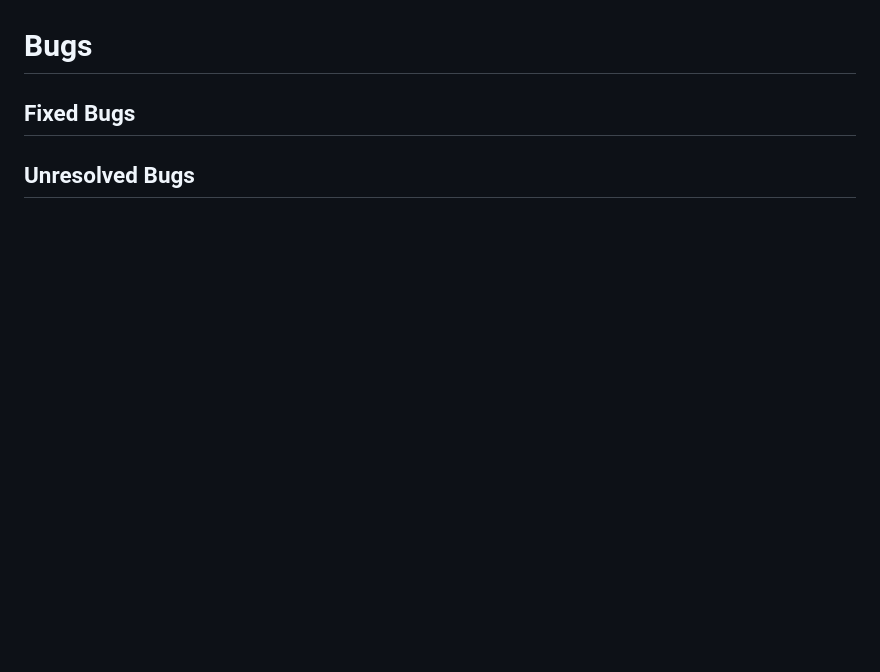
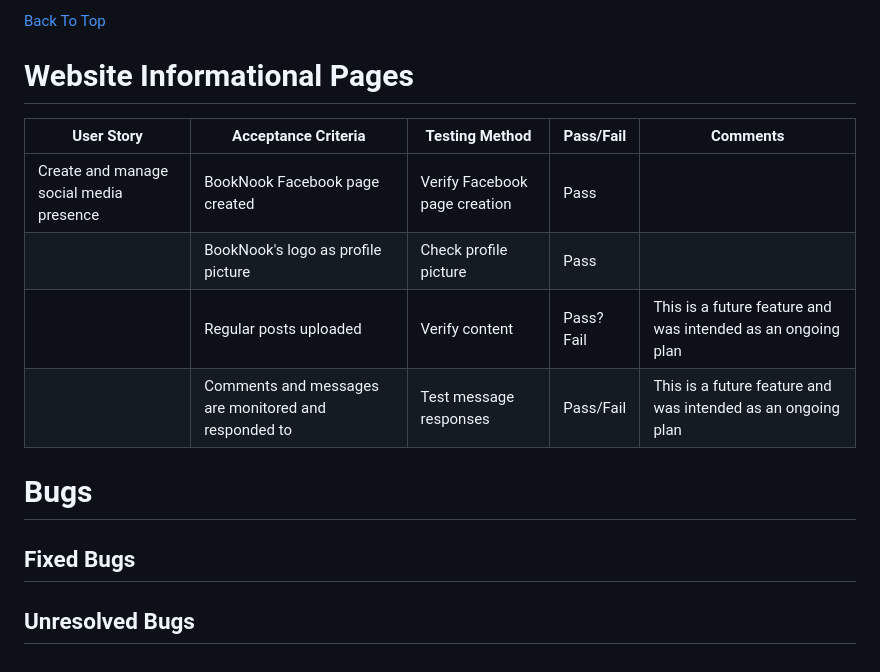
Before and after one commit to bpstephanie/booknook, a Markdown page: TESTING.md, the part around the change printed below. GitHub-like rendering; blank space fills up the shorter version.

```diff
--- a/TESTING.md
+++ b/TESTING.md
@@ -491,3 +531,13 @@ Best Practices should be higher, however it is lower due to the presence of thir
+[Back To Top](<#testing-contents>)
+
+# Website Informational Pages
+
+|**User Story**|**Acceptance Criteria**|**Testing Method**|**Pass/Fail**|**Comments**|
+|--------------|-----------------------|------------------|-------------|------------|
+|Create and manage social media presence|BookNook Facebook page created|Verify Facebook page creation|Pass||
+||BookNook's logo as profile picture|Check profile picture|Pass||
+||Regular posts uploaded|Verify content|Pass?Fail|This is a future feature and was intended as an ongoing plan|
+||Comments and messages are monitored and responded to|Test message responses|Pass/Fail|This is a future feature and was intended as an ongoing plan|
 
 # Bugs
 
```
Also changed, not shown: other parts of TESTING.md (+40 -0 lines).
